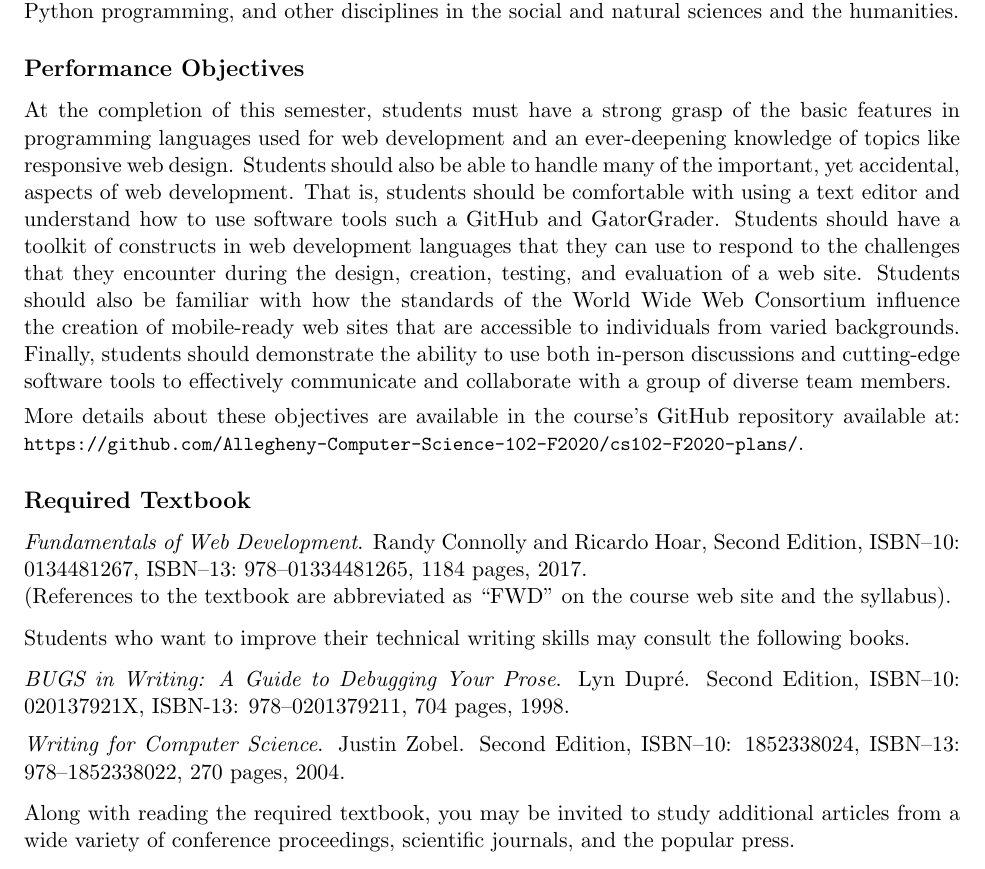
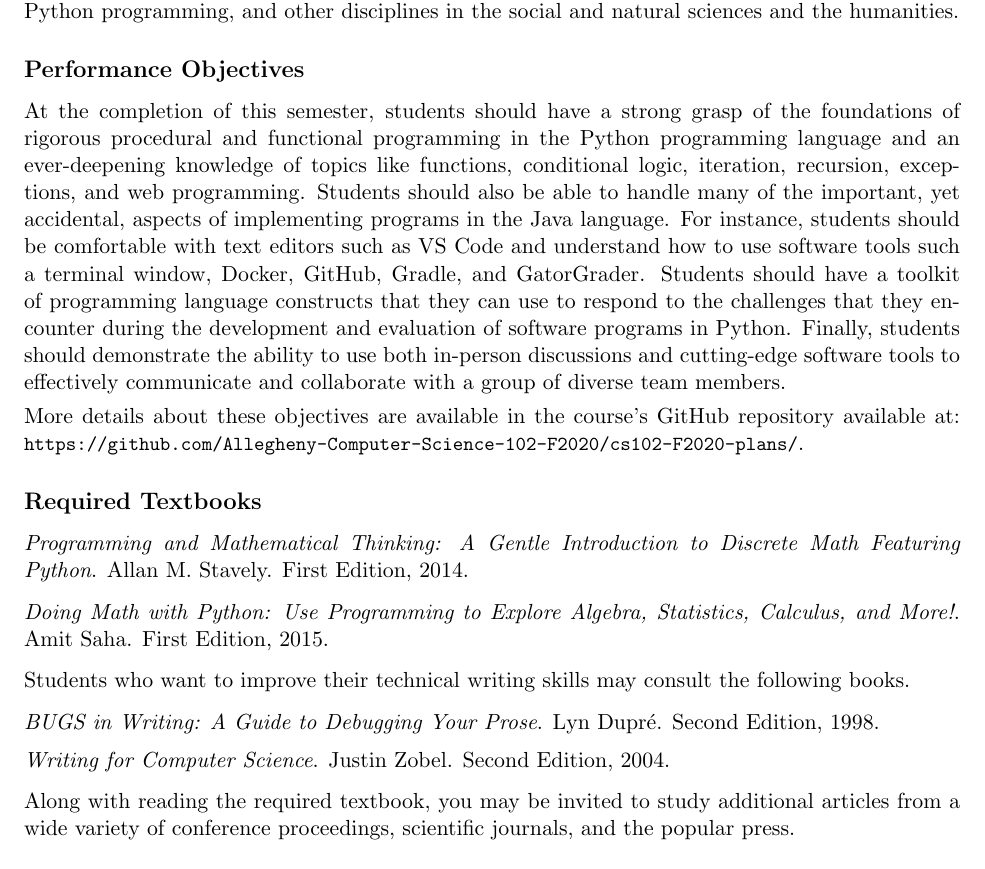
Before and after one commit to Allegheny-Computer-Science-102-F2020/cs102-F2020-syllabus, a LaTeX document (cs102F2020_syllabus.tex): part of page 2 of 5, cut so that both start at the same text. Compiled offline with pdfLaTeX.

Commit message:
Add the correct references to course textbooks in cs102F2020_syllabus.

```diff
--- a/cs102F2020_syllabus.tex
+++ b/cs102F2020_syllabus.tex
@@ -167,20 +167,20 @@ in the social and natural sciences and the humanities.
 
 \subsection*{Performance Objectives}
 
-At the completion of this semester, students must have a strong grasp of the
-basic features in programming languages used for web development and an
-ever-deepening knowledge of topics like responsive web design. Students should
-also be able to handle many of the important, yet accidental, aspects of web
-development. That is, students should be comfortable with using a text editor
-and understand how to use software tools such a GitHub and GatorGrader.
-Students should have a toolkit of constructs in web development languages that
-they can use to respond to the challenges that they encounter during the
-design, creation, testing, and evaluation of a web site. Students should also
-be familiar with how the standards of the World Wide Web Consortium influence
-the creation of mobile-ready web sites that are accessible to individuals from
-varied backgrounds. Finally, students should demonstrate the ability to use
-both in-person discussions and cutting-edge software tools to effectively
-communicate and collaborate with a group of diverse team members.
+At the completion of this semester, students should have a strong grasp of the
+foundations of rigorous procedural and functional programming in the Python
+programming language and an ever-deepening knowledge of topics like functions,
+conditional logic, iteration, recursion, exceptions, and web programming.
+Students should also be able to handle many of the important, yet accidental,
+aspects of implementing programs in the Java language. For instance, students
+should be comfortable with text editors such as VS Code and understand how to
+use software tools such a terminal window, Docker, GitHub, Gradle, and
+GatorGrader. Students should have a toolkit of programming language constructs
+that they can use to respond to the challenges that they encounter during the
+development and evaluation of software programs in Python. Finally, students
+should demonstrate the ability to use both in-person discussions and
+cutting-edge software tools to effectively communicate and collaborate with a
+group of diverse team members.
 
 \vspace*{.05in}
 
@@ -188,12 +188,15 @@ communicate and collaborate with a group of diverse team members.
 GitHub repository available at:
 \url{https://github.com/Allegheny-Computer-Science-102-F2020/cs102-F2020-plans/}.
 
-\subsection*{Required Textbook}
+\subsection*{Required Textbooks}
 
-\noindent{\em Fundamentals of Web Development}. Randy Connolly and Ricardo Hoar,
-Second Edition, ISBN--10:\ 0134481267, ISBN--13:\ 978--01334481265, 1184 pages,
-2017. \\ (References to the textbook are abbreviated as ``FWD'' on the course
-web site and the syllabus).
+\noindent {\em Programming and Mathematical Thinking: A Gentle Introduction to
+Discrete Math Featuring Python}. Allan M. Stavely. First Edition, 2014.
+
+\vspace*{.1in}
+
+\noindent {\em Doing Math with Python: Use Programming to Explore Algebra,
+Statistics, Calculus, and More!}. Amit Saha. First Edition, 2015.
 
 \vspace*{.1in}
 
@@ -203,13 +206,12 @@ consult the following books.
 \vspace*{.1in}
 
 \noindent{\em BUGS in Writing: A Guide to Debugging Your Prose}. Lyn Dupr\'e.
-Second Edition,  ISBN--10: 020137921X, ISBN-13: 978--0201379211, 704 pages,
-1998.
+Second Edition, 1998.
 %
 \vspace*{.5em}
 
 \noindent{\em Writing for Computer Science}. Justin Zobel. Second Edition,
-ISBN--10: 1852338024, ISBN--13: 978--1852338022, 270 pages, 2004.
+2004.
 
 \vspace*{.1in}
 
```
